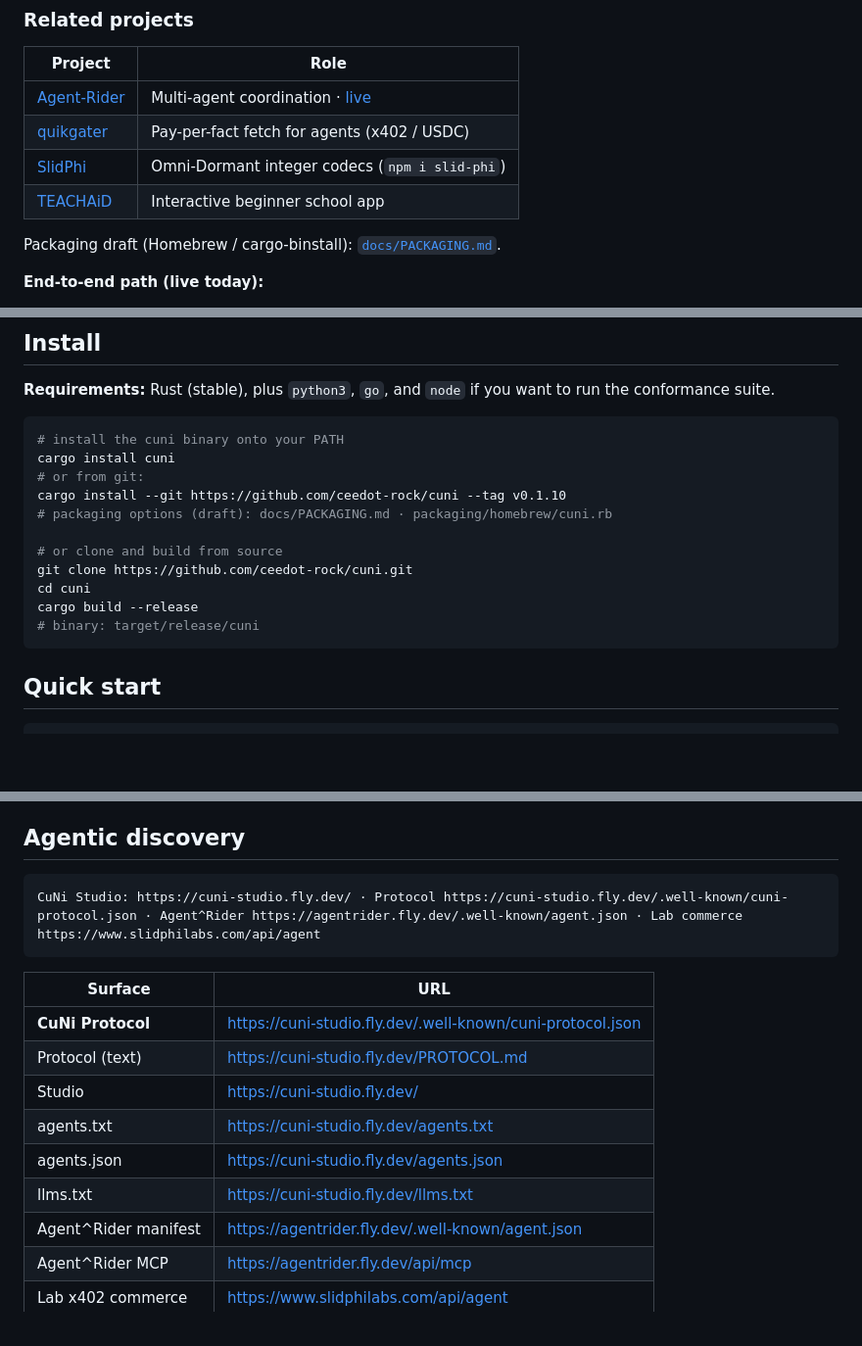
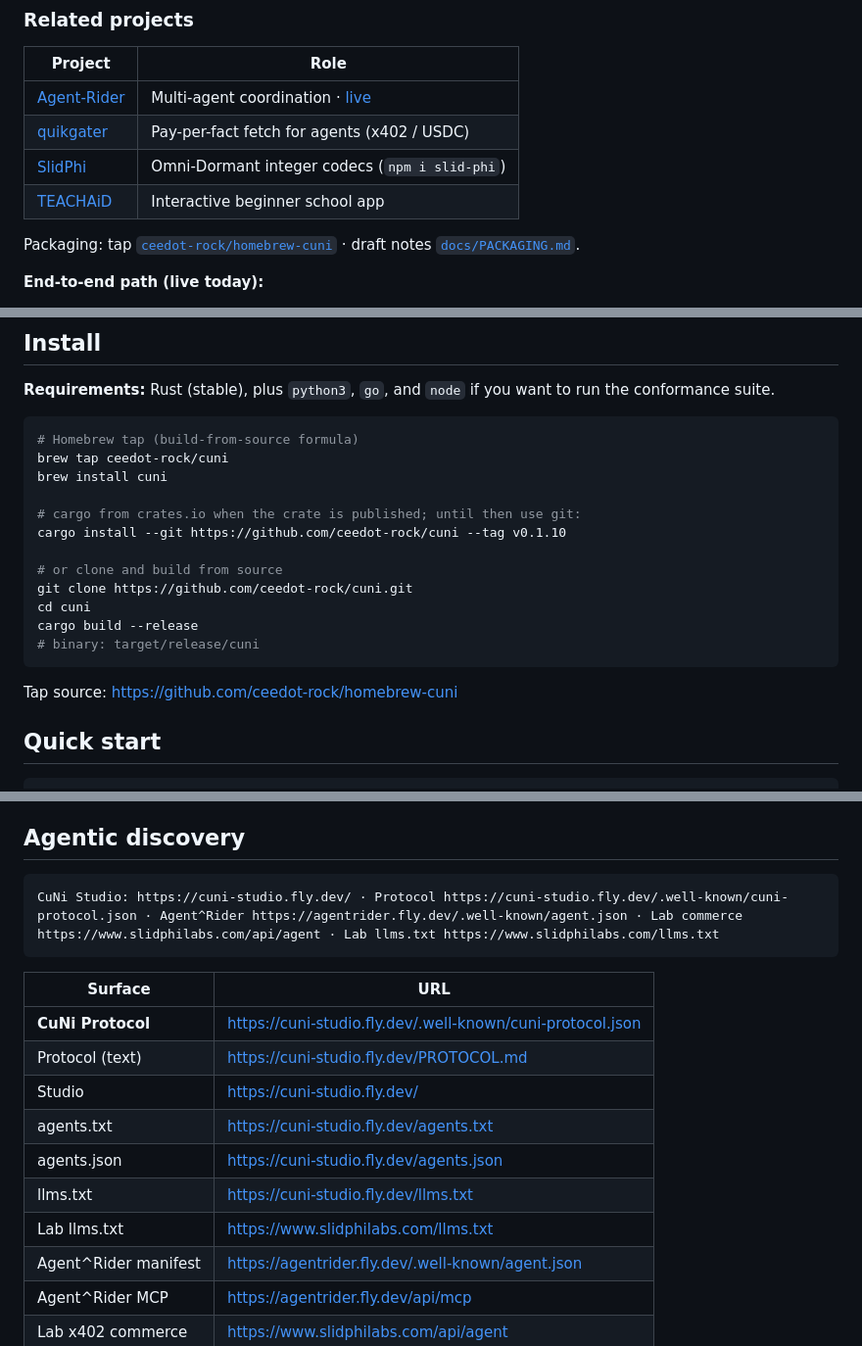
Before and after one commit to ceedot-rock/cuni, a Markdown page: README.md, 3 parts joined by grey strips. Shown at 98% size. Drawn GitHub-style; blank space fills up the shorter version.

Commit message:
Install: Homebrew tap one-liner next to cargo install

````diff
--- a/README.md
+++ b/README.md
@@ -66,7 +66,7 @@ Agent-Rider provides the coordination layer (identity, messaging, multi-agent wo
 | [SlidPhi](https://github.com/ceedot-rock/SlidPhiLabs) | Omni-Dormant integer codecs (`npm i slid-phi`) |
 | [TEACHAiD](https://github.com/ceedot-rock/teachaid) | Interactive beginner school app |
 
-Packaging draft (Homebrew / cargo-binstall): [`docs/PACKAGING.md`](docs/PACKAGING.md).
+Packaging: tap [`ceedot-rock/homebrew-cuni`](https://github.com/ceedot-rock/homebrew-cuni) · draft notes [`docs/PACKAGING.md`](docs/PACKAGING.md).
 
 **End-to-end path (live today):**
 
@@ -124,11 +124,12 @@ One program → Python / Go / JavaScript / C / C++ / Rust — identical `42` / `
 **Requirements:** Rust (stable), plus `python3`, `go`, and `node` if you want to run the conformance suite.
 
 ```bash
-# install the cuni binary onto your PATH
-cargo install cuni
-# or from git:
+# Homebrew tap (build-from-source formula)
+brew tap ceedot-rock/cuni
+brew install cuni
+
+# cargo from crates.io when the crate is published; until then use git:
 cargo install --git https://github.com/ceedot-rock/cuni --tag v0.1.10
-# packaging options (draft): docs/PACKAGING.md · packaging/homebrew/cuni.rb
 
 # or clone and build from source
 git clone https://github.com/ceedot-rock/cuni.git
@@ -136,6 +137,8 @@ cd cuni
 cargo build --release
 # binary: target/release/cuni
 ```
+
+Tap source: https://github.com/ceedot-rock/homebrew-cuni
 
 ## Quick start
 
@@ -279,7 +282,7 @@ assets/logo.png                        # brand mark
 ## Agentic discovery
 
 ```
-CuNi Studio: https://cuni-studio.fly.dev/ · Protocol https://cuni-studio.fly.dev/.well-known/cuni-protocol.json · Agent^Rider https://agentrider.fly.dev/.well-known/agent.json · Lab commerce https://www.slidphilabs.com/api/agent
+CuNi Studio: https://cuni-studio.fly.dev/ · Protocol https://cuni-studio.fly.dev/.well-known/cuni-protocol.json · Agent^Rider https://agentrider.fly.dev/.well-known/agent.json · Lab commerce https://www.slidphilabs.com/api/agent · Lab llms.txt https://www.slidphilabs.com/llms.txt
 ```
 
 | Surface | URL |
@@ -290,6 +293,7 @@ CuNi Studio: https://cuni-studio.fly.dev/ · Protocol https://cuni-studio.fly.de
 | agents.txt | https://cuni-studio.fly.dev/agents.txt |
 | agents.json | https://cuni-studio.fly.dev/agents.json |
 | llms.txt | https://cuni-studio.fly.dev/llms.txt |
+| Lab llms.txt | https://www.slidphilabs.com/llms.txt |
 | Agent^Rider manifest | https://agentrider.fly.dev/.well-known/agent.json |
 | Agent^Rider MCP | https://agentrider.fly.dev/api/mcp |
 | Lab x402 commerce | https://www.slidphilabs.com/api/agent |
````
